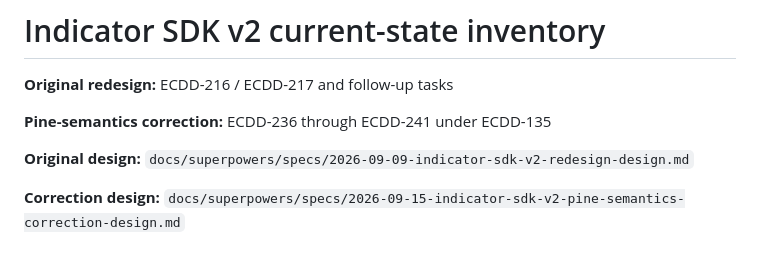
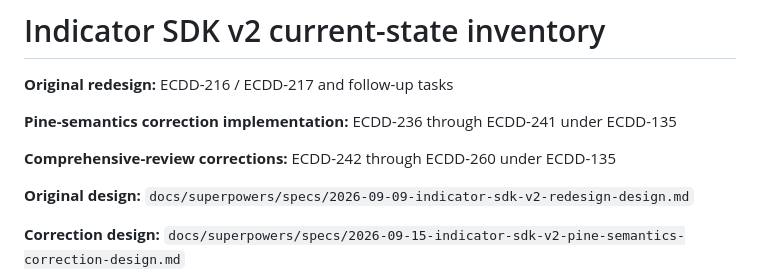
Before and after one commit to EmpRider/ERC-Chart-Desktop-App, a Markdown page: docs/development/INDICATOR-SDK-V2-CURRENT-STATE.md, the part around the change. Rendered like a GitHub page; blank space fills up the shorter version.

Commit message:
ECDD-260: clarify review correction range

```diff
--- a/docs/development/INDICATOR-SDK-V2-CURRENT-STATE.md
+++ b/docs/development/INDICATOR-SDK-V2-CURRENT-STATE.md
@@ -2,7 +2,9 @@
 
 **Original redesign:** ECDD-216 / ECDD-217 and follow-up tasks
 
-**Pine-semantics correction:** ECDD-236 through ECDD-241 under ECDD-135
+**Pine-semantics correction implementation:** ECDD-236 through ECDD-241 under ECDD-135
+
+**Comprehensive-review corrections:** ECDD-242 through ECDD-260 under ECDD-135
 
 **Original design:** `docs/superpowers/specs/2026-09-09-indicator-sdk-v2-redesign-design.md`
 
```
